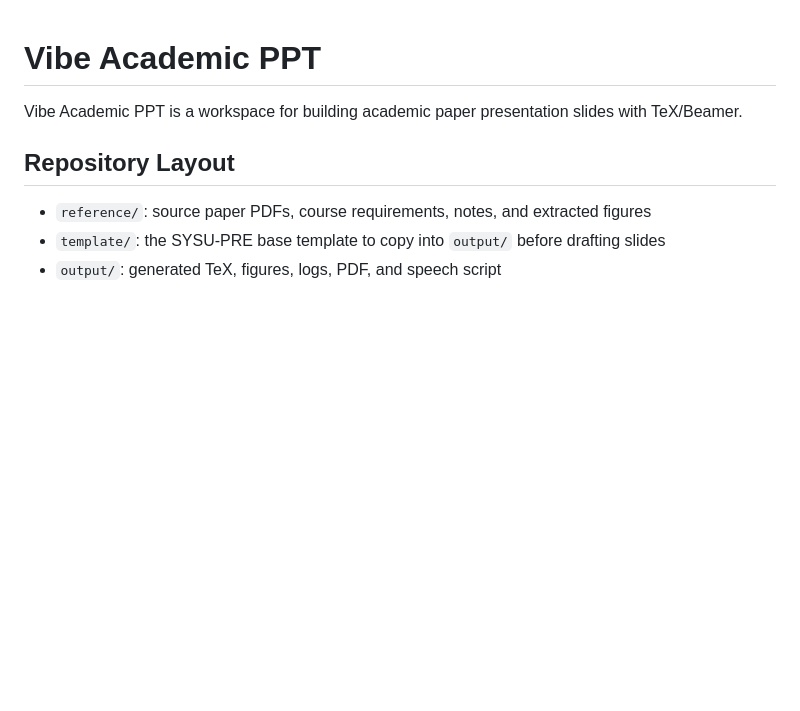
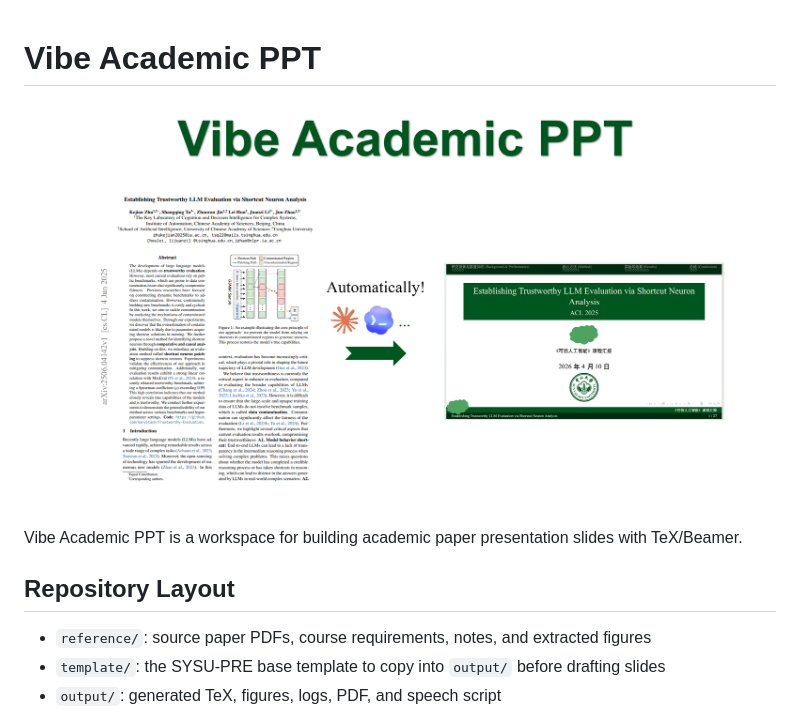
Before and after one commit to NoraNotDora/vibe-acdemic-ppt, a Markdown page: README.md, the part around the change. Drawn GitHub-style; pictures changed too: figure/demo.png (added); blank space fills up the shorter version.

```diff
--- a/README.md
+++ b/README.md
@@ -1,4 +1,6 @@
 # Vibe Academic PPT
+
+![demo](figure/demo.png)
 
 Vibe Academic PPT is a workspace for building academic paper presentation slides with TeX/Beamer.
 
```
Also changed, not shown: skills/natural-academic-language/SKILL.md (+3 -0 lines).
